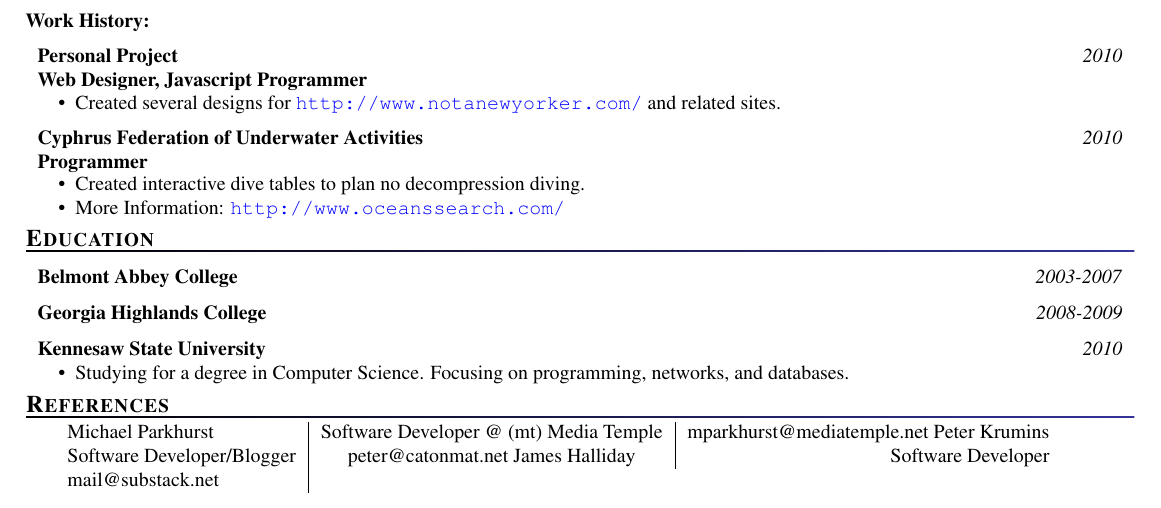
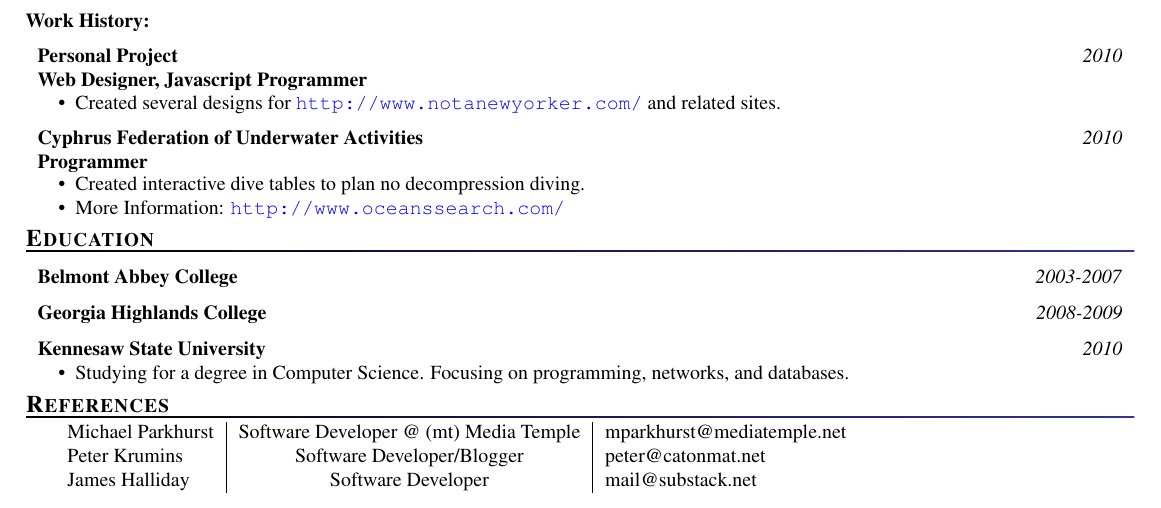
Before and after one commit to simcop2387/resume, a LaTeX CV (resume.tex): part of the page, cut so that both start at the same text. Compiled offline with pdfLaTeX.

Commit message:
more refs?

```diff
--- a/resume.tex
+++ b/resume.tex
@@ -117,9 +117,9 @@ video that contain human speech using various types of signal analysis.
 \end{compactitem}
 
 \section{References}
-\begin{tabular}{l|c|r}
-Michael Parkhurst & Software Developer @ (mt) Media Temple & mparkhurst@mediatemple.net
-Peter Krumins & Software Developer/Blogger & peter@catonmat.net
+\begin{tabular}{l|c|l}
+Michael Parkhurst & Software Developer @ (mt) Media Temple & mparkhurst@mediatemple.net \\
+Peter Krumins & Software Developer/Blogger & peter@catonmat.net \\
 James Halliday & Software Developer & mail@substack.net
 \end{tabular}
 \end{document}
```
